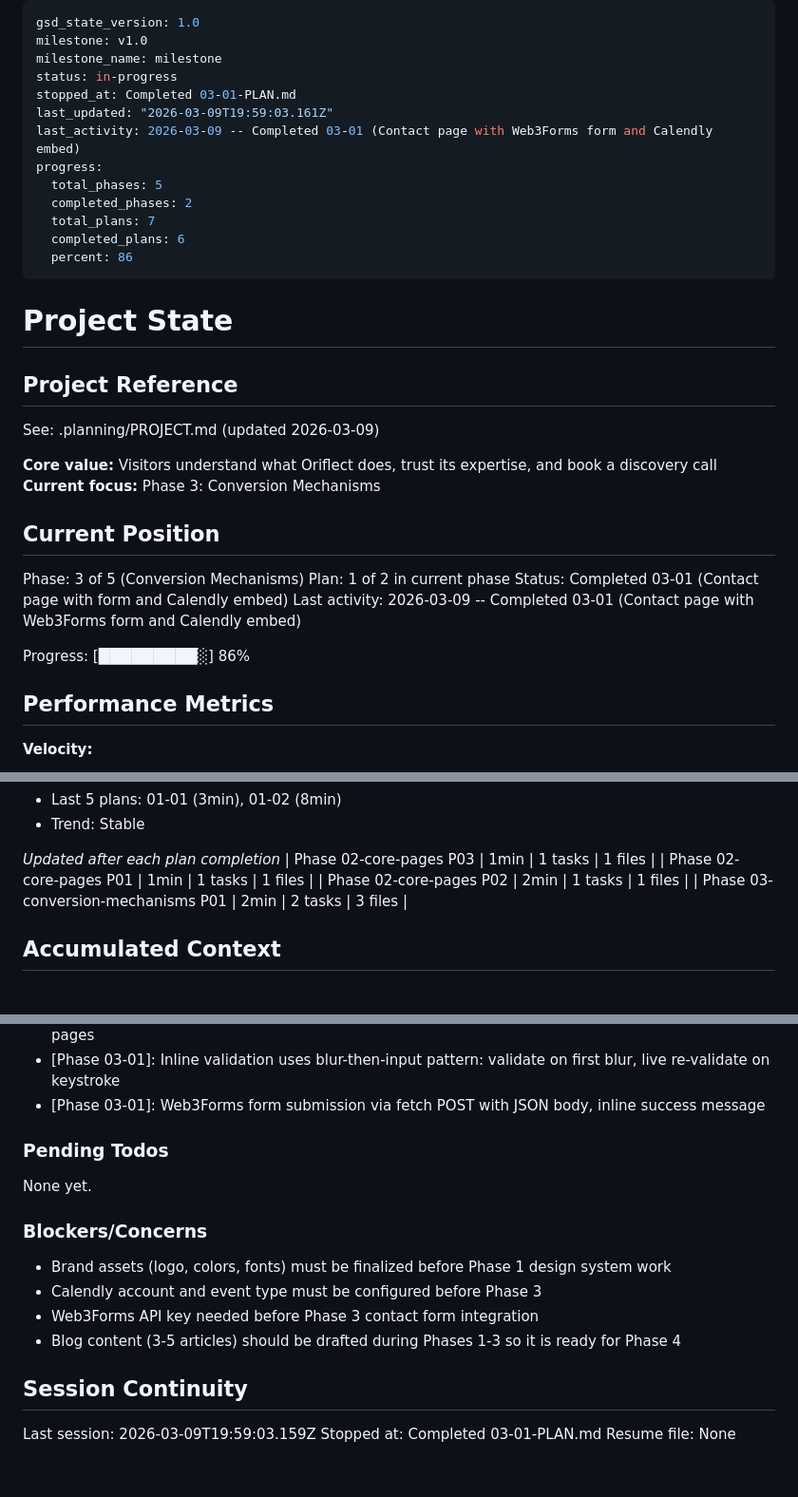
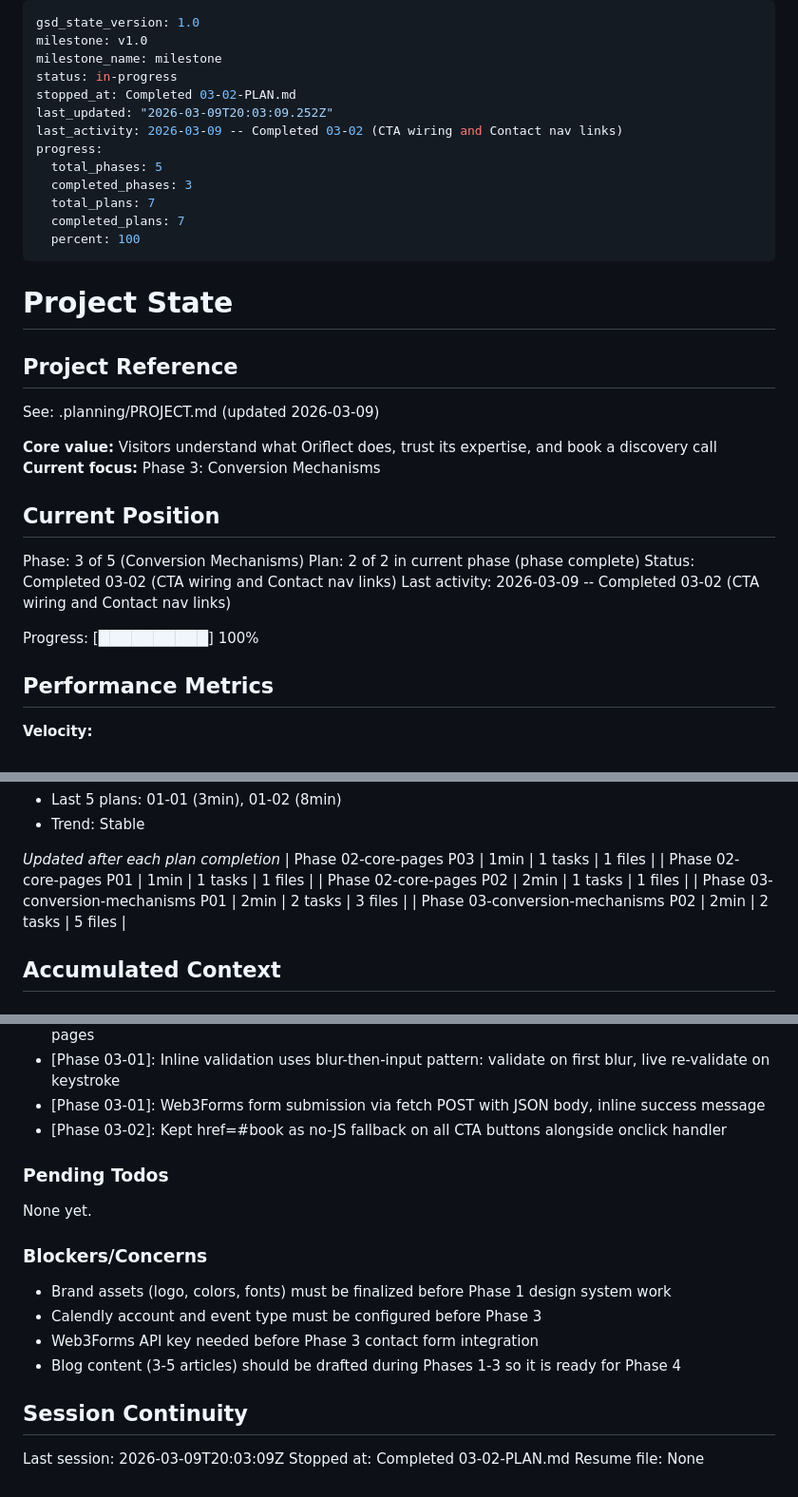
Before and after one commit to edwardjgriggs/oriflect-site, a Markdown page: .planning/STATE.md, 3 parts joined by grey strips. Shown at 95% size. GitHub-like rendering.

Commit message:
docs(03-02): complete CTA wiring and contact nav links plan
- SUMMARY.md documenting all 9 CTAs wired to Calendly popup
- STATE.md updated with phase 3 completion
- ROADMAP.md progress updated

Co-Authored-By: Claude Opus 4.6 <noreply@anthropic.com>

```diff
--- a/.planning/STATE.md
+++ b/.planning/STATE.md
@@ -3,15 +3,15 @@ gsd_state_version: 1.0
 milestone: v1.0
 milestone_name: milestone
 status: in-progress
-stopped_at: Completed 03-01-PLAN.md
-last_updated: "2026-03-09T19:59:03.161Z"
-last_activity: 2026-03-09 -- Completed 03-01 (Contact page with Web3Forms form and Calendly embed)
+stopped_at: Completed 03-02-PLAN.md
+last_updated: "2026-03-09T20:03:09.252Z"
+last_activity: 2026-03-09 -- Completed 03-02 (CTA wiring and Contact nav links)
 progress:
   total_phases: 5
-  completed_phases: 2
+  completed_phases: 3
   total_plans: 7
-  completed_plans: 6
-  percent: 86
+  completed_plans: 7
+  percent: 100
 ---
 
 # Project State
@@ -26,11 +26,11 @@ See: .planning/PROJECT.md (updated 2026-03-09)
 ## Current Position
 
 Phase: 3 of 5 (Conversion Mechanisms)
-Plan: 1 of 2 in current phase
-Status: Completed 03-01 (Contact page with form and Calendly embed)
-Last activity: 2026-03-09 -- Completed 03-01 (Contact page with Web3Forms form and Calendly embed)
+Plan: 2 of 2 in current phase (phase complete)
+Status: Completed 03-02 (CTA wiring and Contact nav links)
+Last activity: 2026-03-09 -- Completed 03-02 (CTA wiring and Contact nav links)
 
-Progress: [█████████░] 86%
+Progress: [██████████] 100%
 
 ## Performance Metrics
 
@@ -54,6 +54,7 @@ Progress: [█████████░] 86%
 | Phase 02-core-pages P01 | 1min | 1 tasks | 1 files |
 | Phase 02-core-pages P02 | 2min | 1 tasks | 1 files |
 | Phase 03-conversion-mechanisms P01 | 2min | 2 tasks | 3 files |
+| Phase 03-conversion-mechanisms P02 | 2min | 2 tasks | 5 files |
 
 ## Accumulated Context
 
@@ -79,6 +80,7 @@ Recent decisions affecting current work:
 - [Phase 03-01]: Calendly assets loaded sitewide in BaseLayout head for popup availability on all pages
 - [Phase 03-01]: Inline validation uses blur-then-input pattern: validate on first blur, live re-validate on keystroke
 - [Phase 03-01]: Web3Forms form submission via fetch POST with JSON body, inline success message
+- [Phase 03-02]: Kept href=#book as no-JS fallback on all CTA buttons alongside onclick handler
 
 ### Pending Todos
 
@@ -93,6 +95,6 @@ None yet.
 
 ## Session Continuity
 
-Last session: 2026-03-09T19:59:03.159Z
-Stopped at: Completed 03-01-PLAN.md
+Last session: 2026-03-09T20:03:09Z
+Stopped at: Completed 03-02-PLAN.md
 Resume file: None
```
Also changed, not shown: .planning/ROADMAP.md (+2 -2 lines), 1 other file.
